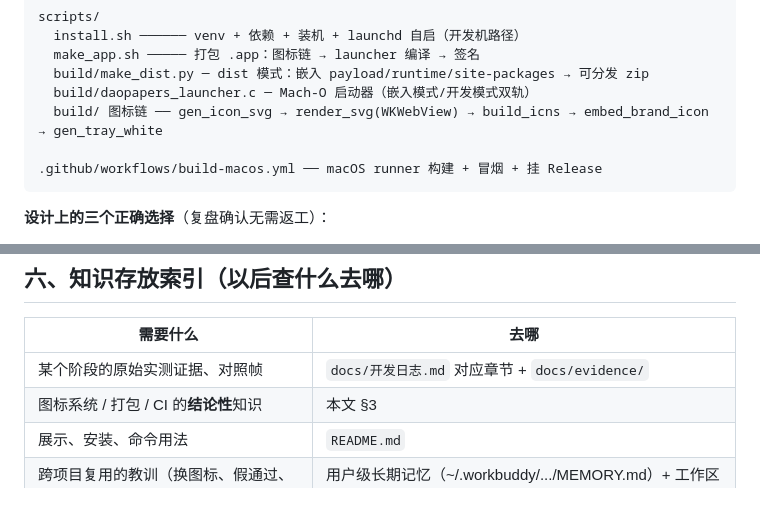
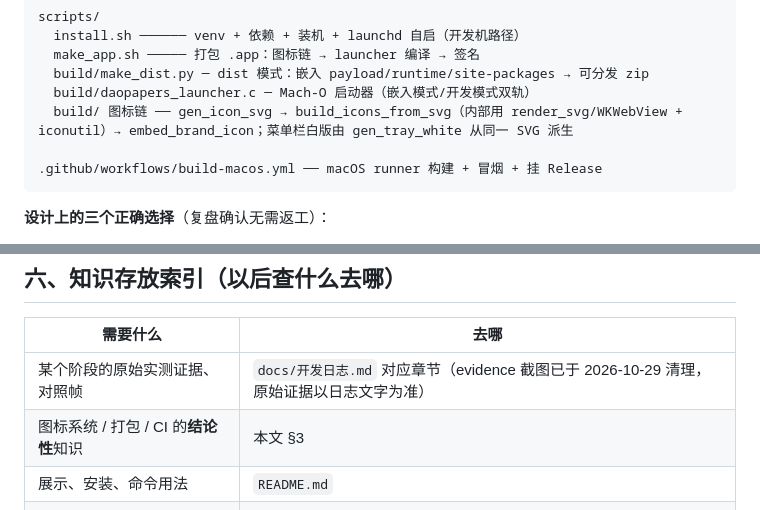
Before and after one commit to SunErdao/DaoPapers, a Markdown page: docs/项目复盘与经验沉淀.md, 2 parts joined by grey strips. Drawn GitHub-style.

Commit message:
复盘文档：修正图标链描述与证据指针（随 7a6d9e6 清理同步）

````diff
--- a/docs/项目复盘与经验沉淀.md
+++ b/docs/项目复盘与经验沉淀.md
@@ -43,7 +43,7 @@ scripts/
   make_app.sh ───── 打包 .app：图标链 → launcher 编译 → 签名
   build/make_dist.py ─ dist 模式：嵌入 payload/runtime/site-packages → 可分发 zip
   build/daopapers_launcher.c ─ Mach-O 启动器（嵌入模式/开发模式双轨）
-  build/ 图标链 ── gen_icon_svg → render_svg(WKWebView) → build_icns → embed_brand_icon → gen_tray_white
+  build/ 图标链 ── gen_icon_svg → build_icons_from_svg（内部用 render_svg/WKWebView + iconutil）→ embed_brand_icon；菜单栏白版由 gen_tray_white 从同一 SVG 派生
 
 .github/workflows/build-macos.yml ── macOS runner 构建 + 冒烟 + 挂 Release
 ```
@@ -171,7 +171,7 @@ scripts/
 
 | 需要什么 | 去哪 |
 | --- | --- |
-| 某个阶段的原始实测证据、对照帧 | `docs/开发日志.md` 对应章节 + `docs/evidence/` |
+| 某个阶段的原始实测证据、对照帧 | `docs/开发日志.md` 对应章节（evidence 截图已于 2026-10-29 清理，原始证据以日志文字为准） |
 | 图标系统 / 打包 / CI 的**结论性**知识 | 本文 §3 |
 | 展示、安装、命令用法 | `README.md` |
 | 跨项目复用的教训（换图标、假通过、沙箱） | 用户级长期记忆（~/.workbuddy/.../MEMORY.md）+ 工作区记忆 |
````
